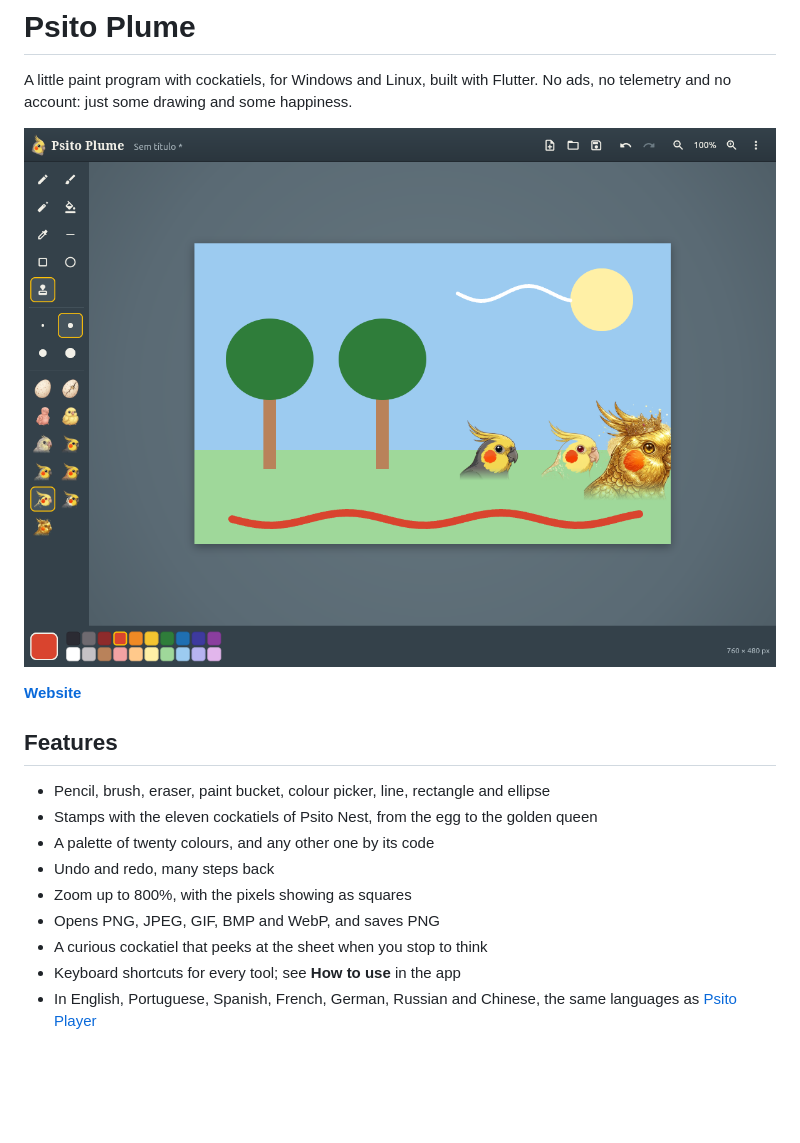
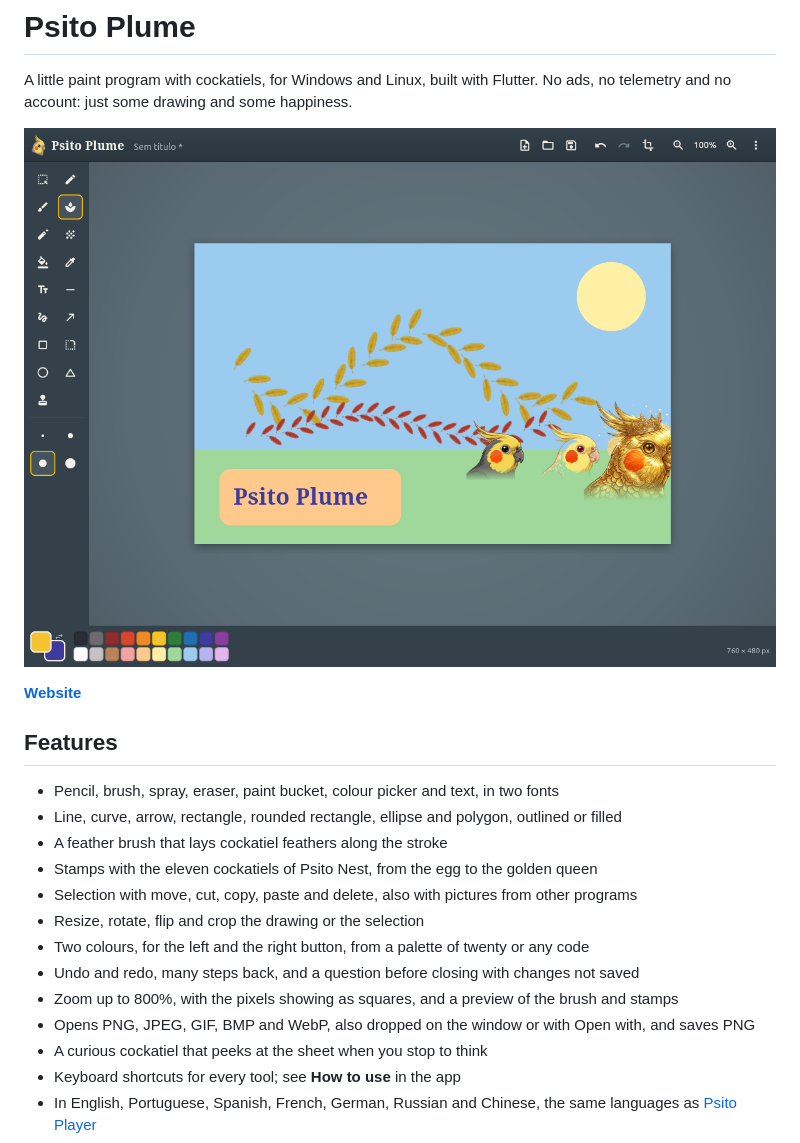
Before and after one commit to francisceioseph/psito-plume, a Markdown page: README.md, the part around the change. Rendered like a GitHub page; pictures changed too: docs/screenshot.png; blank space fills up the shorter version.

Commit message:
docs: describe the new tools in the README and on the website
Co-Authored-By: Claude Opus 5.5 <noreply@anthropic.com>

```diff
--- a/README.md
+++ b/README.md
@@ -9,12 +9,16 @@ No ads, no telemetry and no account: just some drawing and some happiness.
 
 ## Features
 
-- Pencil, brush, eraser, paint bucket, colour picker, line, rectangle and ellipse
+- Pencil, brush, spray, eraser, paint bucket, colour picker and text, in two fonts
+- Line, curve, arrow, rectangle, rounded rectangle, ellipse and polygon, outlined or filled
+- A feather brush that lays cockatiel feathers along the stroke
 - Stamps with the eleven cockatiels of Psito Nest, from the egg to the golden queen
-- A palette of twenty colours, and any other one by its code
-- Undo and redo, many steps back
-- Zoom up to 800%, with the pixels showing as squares
-- Opens PNG, JPEG, GIF, BMP and WebP, and saves PNG
+- Selection with move, cut, copy, paste and delete, also with pictures from other programs
+- Resize, rotate, flip and crop the drawing or the selection
+- Two colours, for the left and the right button, from a palette of twenty or any code
+- Undo and redo, many steps back, and a question before closing with changes not saved
+- Zoom up to 800%, with the pixels showing as squares, and a preview of the brush and stamps
+- Opens PNG, JPEG, GIF, BMP and WebP, also dropped on the window or with Open with, and saves PNG
 - A curious cockatiel that peeks at the sheet when you stop to think
 - Keyboard shortcuts for every tool; see **How to use** in the app
 - In English, Portuguese, Spanish, French, German, Russian and Chinese, the same languages as [Psito Player](https://github.com/francisceioseph/psito-player)
```
Also changed, not shown: site/screens/table.jpg, 2 other files.
